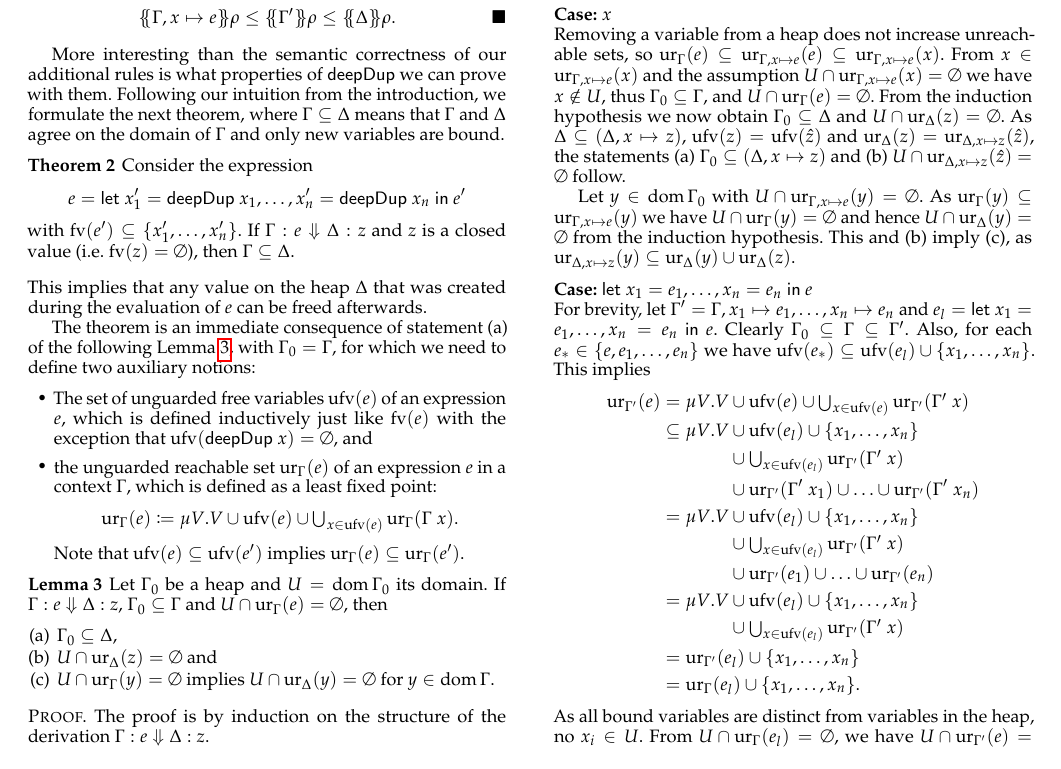
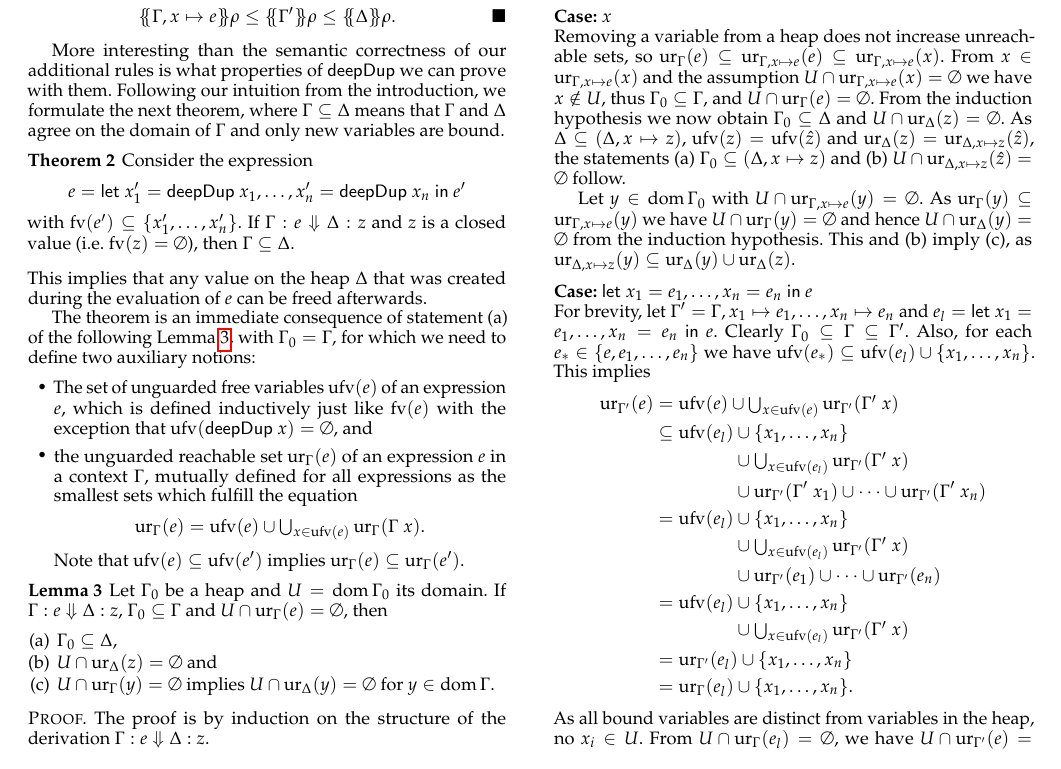
Before and after one commit to nomeata/ghc-dup, a LaTeX paper (dup-hiw-2012/dup-hiw-2012.tex): part of page 6 of 9, cut so that both start at the same text. Compiled offline with pdfLaTeX; a missing font is replaced by an installed copy or a similar font.

Commit message:
Fix ur definition

```diff
--- a/dup-hiw-2012/dup-hiw-2012.tex
+++ b/dup-hiw-2012/dup-hiw-2012.tex
@@ -982,9 +982,9 @@ The theorem is an immediate consequence of statement (a) of the following Lemma~
 \begin{itemize}
 \item
 The set of unguarded free variables $\ufv e$ of an expression $e$, which is defined inductively just like $\fv e$ with the exception that $\ufv {\sDeepDup x} = \emptyset$, and
-\item the unguarded reachable set $\ur{\Gamma}{e}$ of an expression $e$ in a context $\Gamma$, which is defined as a least fixed point:
+\item the unguarded reachable set $\ur{\Gamma}{e}$ of an expression $e$ in a context $\Gamma$, mutually defined for all expressions as the smallest sets which fulfill the equation
 \[
-\ur{\Gamma}{e} \coloneqq \mu V. V \cup \ufv e \cup \textstyle\bigcup_{x\in \ufv e}\ur{\Gamma}{\Gamma\ x}.
+\ur{\Gamma}{e} = \ufv e \cup \textstyle\bigcup_{x\in \ufv e}\ur{\Gamma}{\Gamma\ x}.
 \]
 Note that $\ufv e \subseteq \ufv {e'}$ implies $\ur\Gamma e \subseteq \ur\Gamma {e'}$. %and, more general, $\ufv e \subseteq \ufv {e'} \cup V$ implies $\ur\Gamma e \subseteq \ur\Gamma {e'} \cup V$ if $V$ is TODO.
 \end{itemize}
@@ -1023,22 +1023,22 @@ Also, for each $e_* \in \{e,e_1,\ldots,e_n\}$ we have $\ufv{e_*} \subseteq \ufv{
 \begin{align*}
 \allowdisplaybreaks[3]
 \ur{\Gamma'}e
-&= \mu V. V \cup \ufv e \cup \textstyle\bigcup_{x\in \ufv e}\ur{\Gamma'}{\Gamma'\ x} \\
-&\subseteq \mu V. V
+&= \ufv e \cup \textstyle\bigcup_{x\in \ufv e}\ur{\Gamma'}{\Gamma'\ x} \\
+&\subseteq
 \begin{aligned}[t]
-&\cup \ufv {e_l} \cup \{x_1,\ldots,x_n\}\\
+\ufv {e_l} &\cup \{x_1,\ldots,x_n\}\\
 &\cup \textstyle\bigcup_{x\in \ufv {e_l}}\ur{\Gamma'}{\Gamma'\ x} \\
-&\cup \ur{\Gamma'}{\Gamma'\ x_1} \cup \ldots \cup \ur{\Gamma'}{\Gamma'\ x_n}
+&\cup \ur{\Gamma'}{\Gamma'\ x_1} \cup \cdots \cup \ur{\Gamma'}{\Gamma'\ x_n}
 \end{aligned}\displaybreak[3]\\
-&= \mu V. V
+&=
 \begin{aligned}[t]
-&\cup \ufv {e_l} \cup \{x_1,\ldots,x_n\}\\
+\ufv {e_l} &\cup \{x_1,\ldots,x_n\}\\
 &\cup \textstyle\bigcup_{x\in \ufv {e_l}}\ur{\Gamma'}{\Gamma'\ x}\\
-&\cup \ur{\Gamma'}{e_1} \cup \ldots \cup \ur{\Gamma'}{e_n}
+&\cup \ur{\Gamma'}{e_1} \cup \cdots \cup \ur{\Gamma'}{e_n}
 \end{aligned}\displaybreak[3]\\
-&= \mu V. V
+&=
 \begin{aligned}[t]
-&\cup \ufv {e_l} \cup \{x_1,\ldots,x_n\} \\
+\ufv {e_l} &\cup \{x_1,\ldots,x_n\} \\
 &\cup \textstyle\bigcup_{x\in \ufv {e_l}}\ur{\Gamma'}{\Gamma'\ x}
 \end{aligned}\displaybreak[3]\\
 &= \ur{\Gamma'} {e_l} \cup \{x_1,\ldots,x_n\}\\
```
